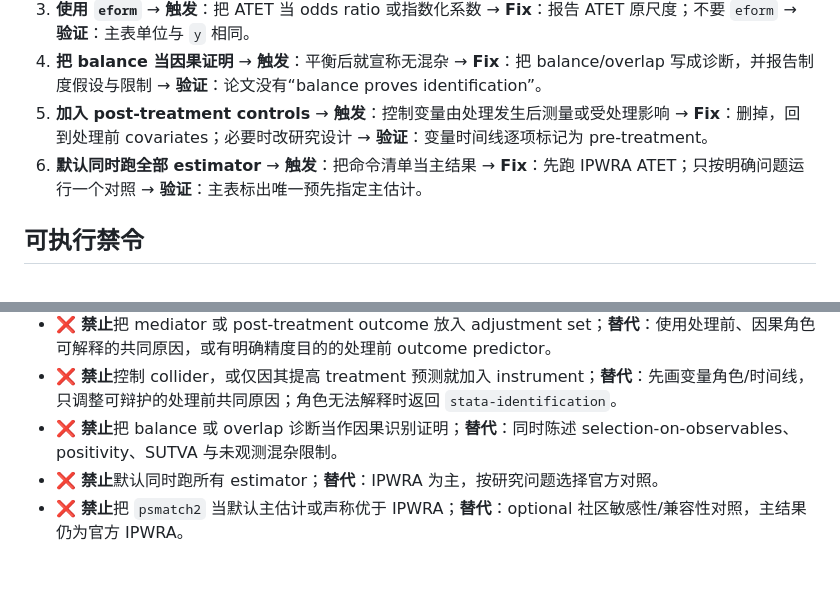
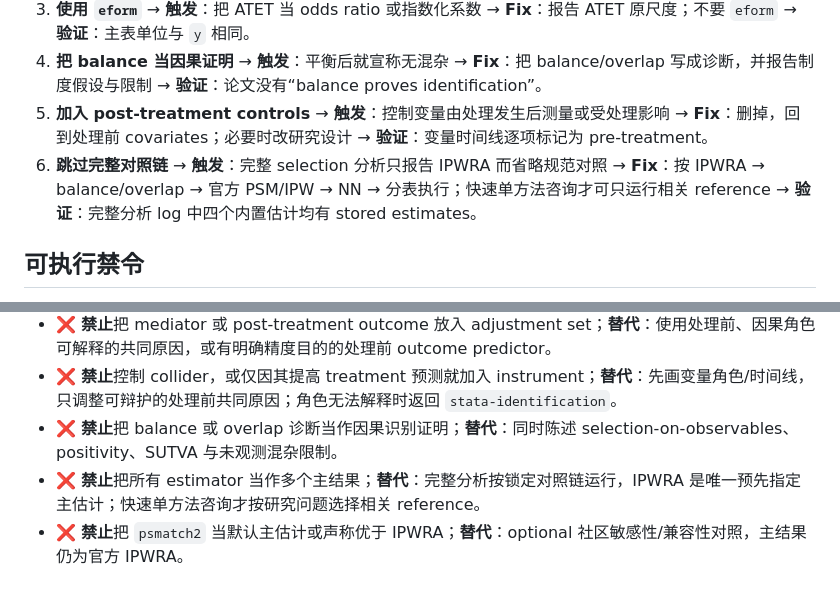
Before and after one commit to jefeerzhang/stataskills, a Markdown page: stata-selection/SKILL.md, 2 parts joined by grey strips. Rendered like a GitHub page.

Commit message:
fix(选择): 统一对照链与验证模型命名
明确完整 selection 分析必须执行官方 PSM、IPW 和 NN 对照链，\n并统一后续 verify 使用的 psmatch_atet 与 nnmatch_atet 存储名。\n\n验证：Ticket 03 post-review static 7/7 PASS

```diff
--- a/stata-selection/SKILL.md
+++ b/stata-selection/SKILL.md
@@ -89,7 +89,7 @@ version 19.5
 3. **使用 `eform`** → **触发**：把 ATET 当 odds ratio 或指数化系数 → **Fix**：报告 ATET 原尺度；不要 `eform` → **验证**：主表单位与 `y` 相同。
 4. **把 balance 当因果证明** → **触发**：平衡后就宣称无混杂 → **Fix**：把 balance/overlap 写成诊断，并报告制度假设与限制 → **验证**：论文没有“balance proves identification”。
 5. **加入 post-treatment controls** → **触发**：控制变量由处理发生后测量或受处理影响 → **Fix**：删掉，回到处理前 covariates；必要时改研究设计 → **验证**：变量时间线逐项标记为 pre-treatment。
-6. **默认同时跑全部 estimator** → **触发**：把命令清单当主结果 → **Fix**：先跑 IPWRA ATET；只按明确问题运行一个对照 → **验证**：主表标出唯一预先指定主估计。
+6. **跳过完整对照链** → **触发**：完整 selection 分析只报告 IPWRA 而省略规范对照 → **Fix**：按 IPWRA → balance/overlap → 官方 PSM/IPW → NN → 分表执行；快速单方法咨询才可只运行相关 reference → **验证**：完整分析 log 中四个内置估计均有 stored estimates。
 
 ## 可执行禁令
 
@@ -99,7 +99,7 @@ version 19.5
 - ❌ **禁止**把 mediator 或 post-treatment outcome 放入 adjustment set；**替代**：使用处理前、因果角色可解释的共同原因，或有明确精度目的的处理前 outcome predictor。
 - ❌ **禁止**控制 collider，或仅因其提高 treatment 预测就加入 instrument；**替代**：先画变量角色/时间线，只调整可辩护的处理前共同原因；角色无法解释时返回 `stata-identification`。
 - ❌ **禁止**把 balance 或 overlap 诊断当作因果识别证明；**替代**：同时陈述 selection-on-observables、positivity、SUTVA 与未观测混杂限制。
-- ❌ **禁止**默认同时跑所有 estimator；**替代**：IPWRA 为主，按研究问题选择官方对照。
+- ❌ **禁止**把所有 estimator 当作多个主结果；**替代**：完整分析按锁定对照链运行，IPWRA 是唯一预先指定主估计；快速单方法咨询才按研究问题选择相关 reference。
 - ❌ **禁止**把 `psmatch2` 当默认主估计或声称优于 IPWRA；**替代**：optional 社区敏感性/兼容性对照，主结果仍为官方 IPWRA。
 
 ## 错误码速查（错误码 → 触发 → 修复）
```
Also changed, not shown: .scratch/identification/spec.md (+2 -2 lines).
